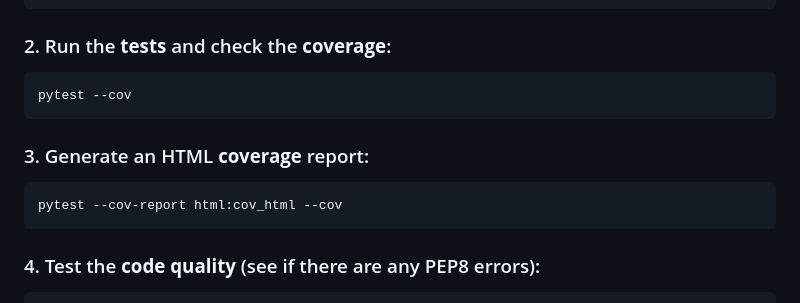
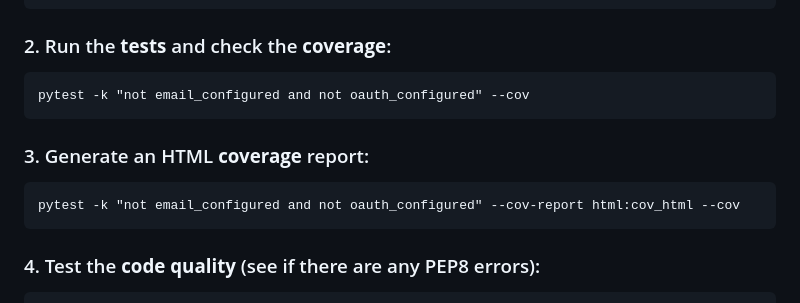
Before and after one commit to hatredholder/Pastebin-Clone, a Markdown page: README.md, the part around the change. Drawn GitHub-style.

````diff
--- a/README.md
+++ b/README.md
@@ -139,12 +139,12 @@ pip install -r requirements/local.txt
 
 ### 2. Run the **tests** and check the **coverage**:
 ```
-pytest --cov
+pytest -k "not email_configured and not oauth_configured" --cov
 ```
 
 ### 3. Generate an HTML **coverage** report:
 ```
-pytest --cov-report html:cov_html --cov
+pytest -k "not email_configured and not oauth_configured" --cov-report html:cov_html --cov
 ```
 
 ### 4. Test the **code quality** (see if there are any PEP8 errors):
````
